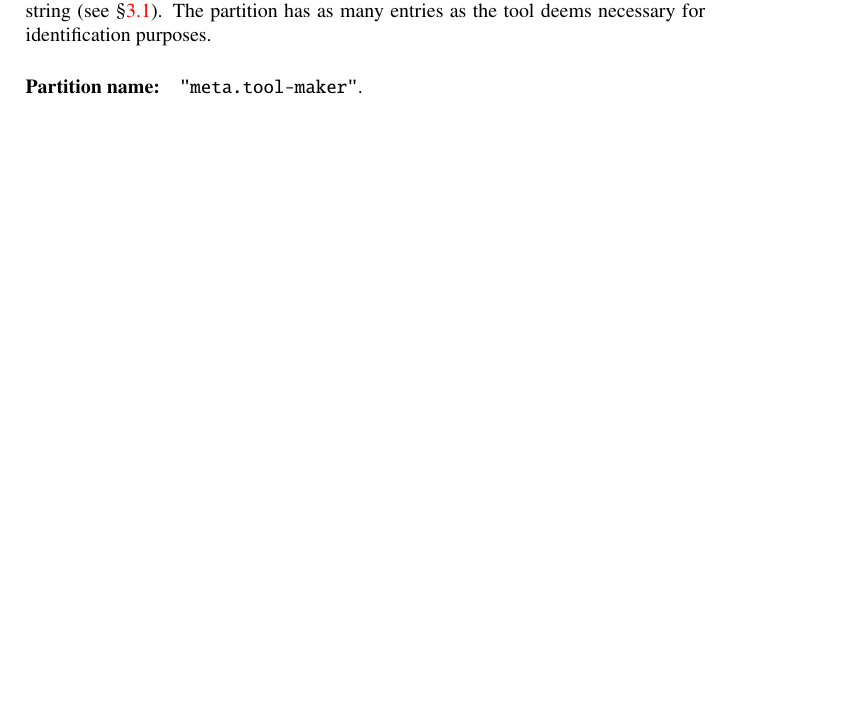
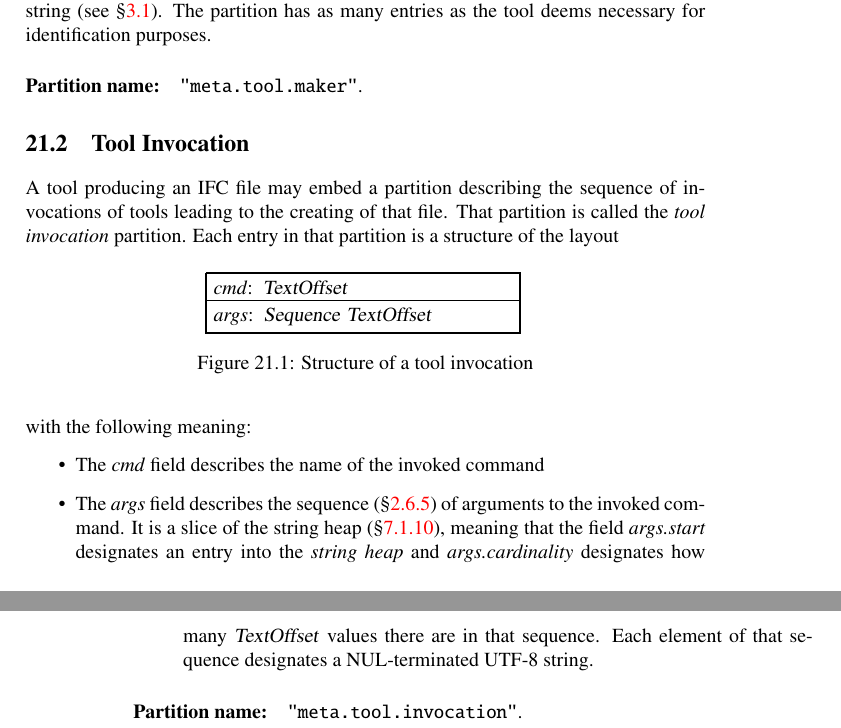
Before and after one commit to microsoft/ifc-spec, a LaTeX thesis (ltx/ifc.tex, which reads ltx/meta.tex): part of page 257 of 259 before the commit and two parts of pages 257 and 258 of 259 after it, the two joined at a grey line, cut so that both start at the same text, the shorter picture padded with empty space. Compiled offline with pdfLaTeX.

Commit message:
Introduce tool invocation partition (#178)
* Fix `ifcdoc` command typo

* Tool Invocation and String Heap

```diff
--- a/ltx/meta.tex
+++ b/ltx/meta.tex
@@ -11,4 +11,33 @@ That partition is called the \emph{tool maker} partition.
 Each entry in that partition is a \type{TextOffset} representing a NUL-terminated UTF-8 encoded string (see \secref{sec:ifc-textoffset-data-type}).
 The partition has as many entries as the tool deems necessary for identification purposes.
 
-\partition{meta.tool-maker}
+\partition{meta.tool.maker}
+
+\section{Tool Invocation}
+\label{sec:ifc-tool-invocation}
+
+A tool producing an IFC file may embed a partition describing the sequence of invocations of tools leading to the creating of that file.
+That partition is called the \emph{tool invocation} partition.  Each entry in that partition is
+a structure of the layout
+%
+\begin{figure}[H]
+    \centering
+    \structure{
+        \DeclareMember{cmd}{TextOffset} \\
+        \DeclareMember{args}{Sequence TextOffset} \\
+    }
+    \caption{Structure of a tool invocation}
+    \label{fig:ifc-tool-invocation}
+\end{figure}
+%
+with the following meaning:
+\begin{itemize}
+    \item The \field{cmd} field describes the name of the invoked command
+    \item The \field{args} field describes the sequence (\secref{sec:ifc-sequence}) of arguments to the
+    invoked command.  It is a slice of the string heap (\secref{sec:ifc-string-heap}), meaning that the field \field{args.start}
+    designates an entry into the \emph{string heap} and \field{args.cardinality} designates how many
+    \type{TextOffset} values there are in that sequence.  Each element of that sequence designates a NUL-terminated UTF-8 string.
+\end{itemize}
+
+
+\partition{meta.tool.invocation}
```
Also changed, not shown: ltx/heaps.tex (+6 -0 lines).
